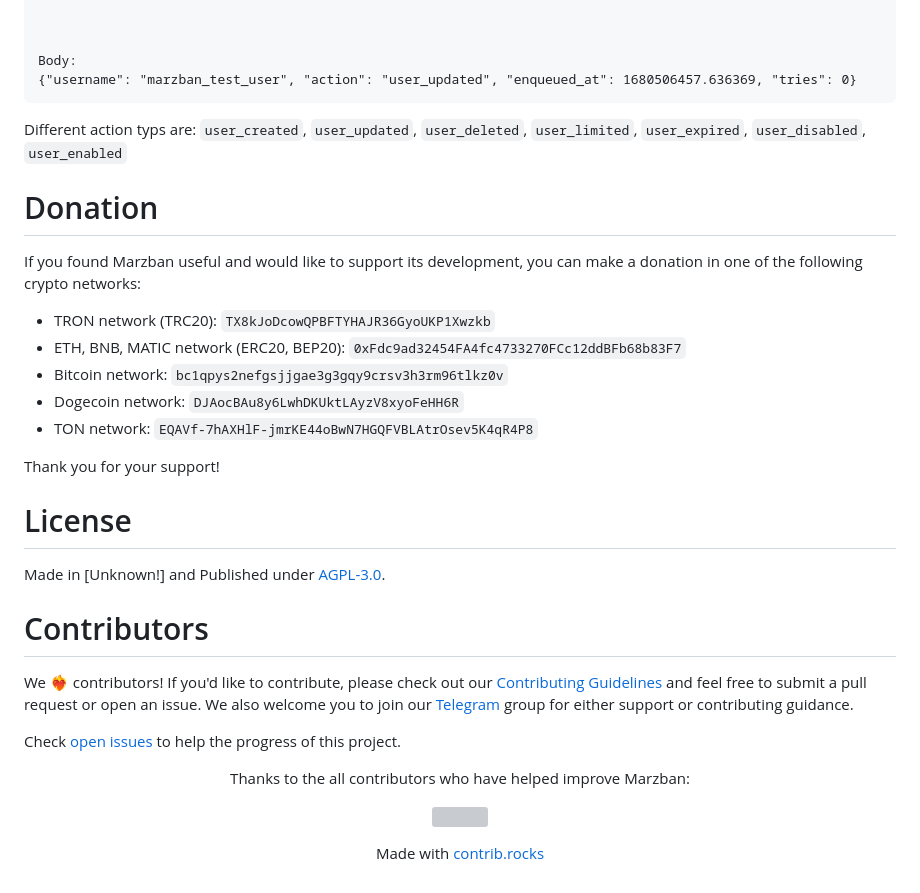
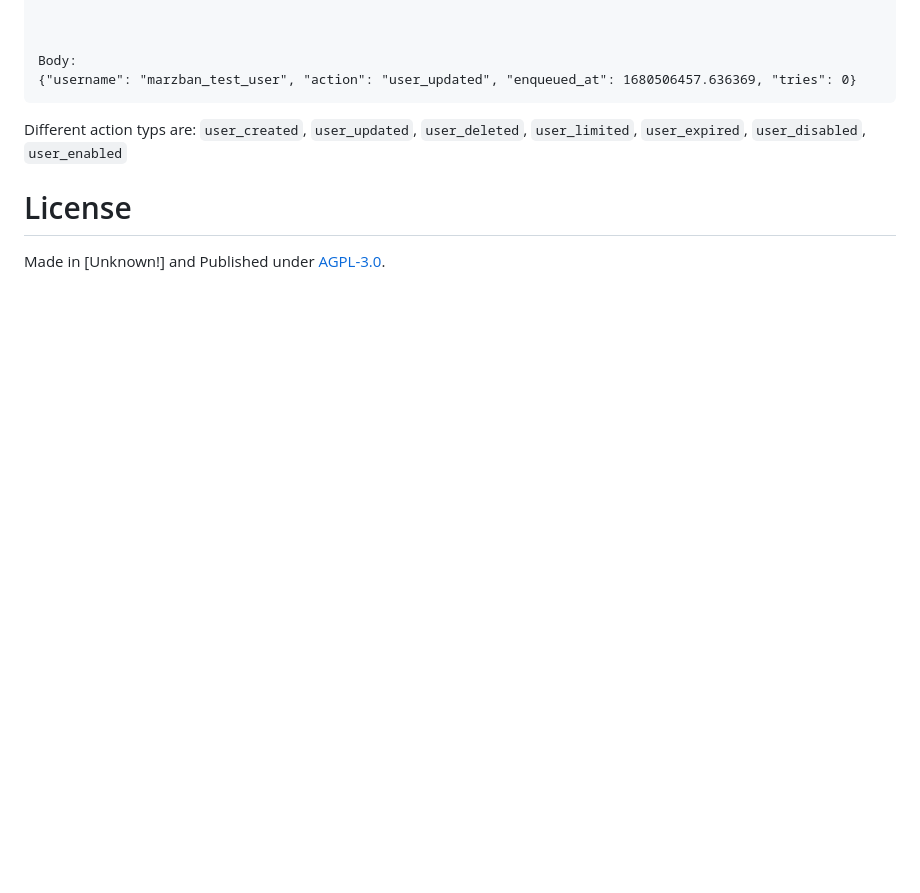
Before and after one commit to VovFed/marzban, a Markdown page: README.md, the part around the change printed below. Drawn GitHub-style; blank space fills up the shorter version; grey boxes are pictures that could not be loaded.

```diff
--- a/README.md
+++ b/README.md
@@ -368,36 +307,6 @@ Body:
 
 Different action typs are: `user_created`, `user_updated`, `user_deleted`, `user_limited`, `user_expired`, `user_disabled`, `user_enabled`
 
-# Donation
-
-If you found Marzban useful and would like to support its development, you can make a donation in one of the following crypto networks:
-
-- TRON network (TRC20): `TX8kJoDcowQPBFTYHAJR36GyoUKP1Xwzkb`
-- ETH, BNB, MATIC network (ERC20, BEP20): `0xFdc9ad32454FA4fc4733270FCc12ddBFb68b83F7`
-- Bitcoin network: `bc1qpys2nefgsjjgae3g3gqy9crsv3h3rm96tlkz0v`
-- Dogecoin network: `DJAocBAu8y6LwhDKUktLAyzV8xyoFeHH6R`
-- TON network: `EQAVf-7hAXHlF-jmrKE44oBwN7HGQFVBLAtrOsev5K4qR4P8`
-
-Thank you for your support!
-
 # License
 
 Made in [Unknown!] and Published under [AGPL-3.0](./LICENSE).
-
-# Contributors
-
-We ❤️‍🔥 contributors! If you'd like to contribute, please check out our [Contributing Guidelines](CONTRIBUTING.md) and feel free to submit a pull request or open an issue. We also welcome you to join our [Telegram](https://t.me/gozargah_marzban) group for either support or contributing guidance.
-
-Check [open issues](https://github.com/gozargah/marzban/issues) to help the progress of this project.
-
-<p align="center">
-Thanks to the all contributors who have helped improve Marzban:
-</p>
-<p align="center">
-<a href="https://github.com/Gozargah/Marzban/graphs/contributors">
-  <img src="https://contrib.rocks/image?repo=Gozargah/Marzban" />
-</a>
-</p>
-<p align="center">
-  Made with <a rel="noopener noreferrer" target="_blank" href="https://contrib.rocks">contrib.rocks</a>
-</p>
```
Also changed, not shown: other parts of README.md (+0 -61 lines).
